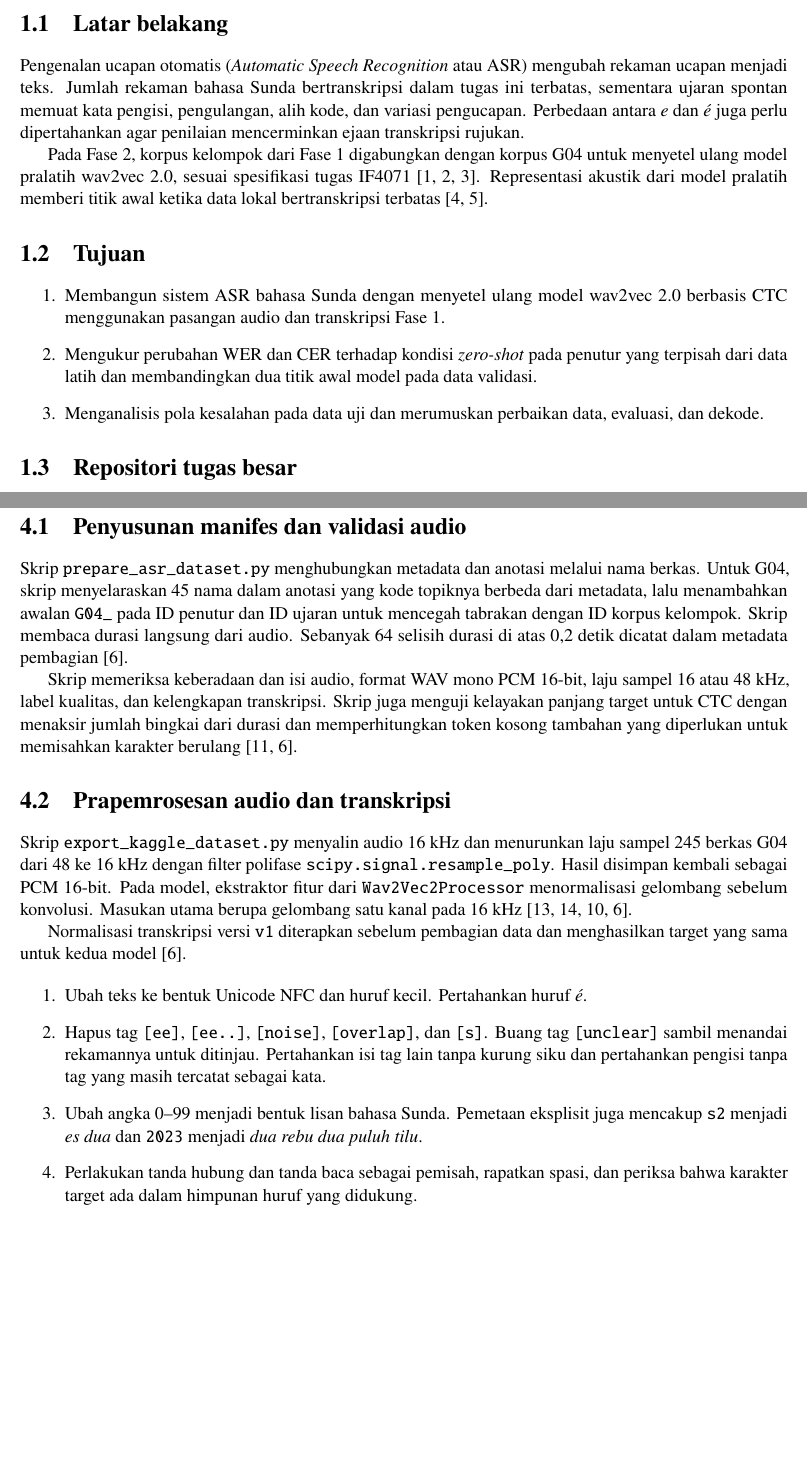
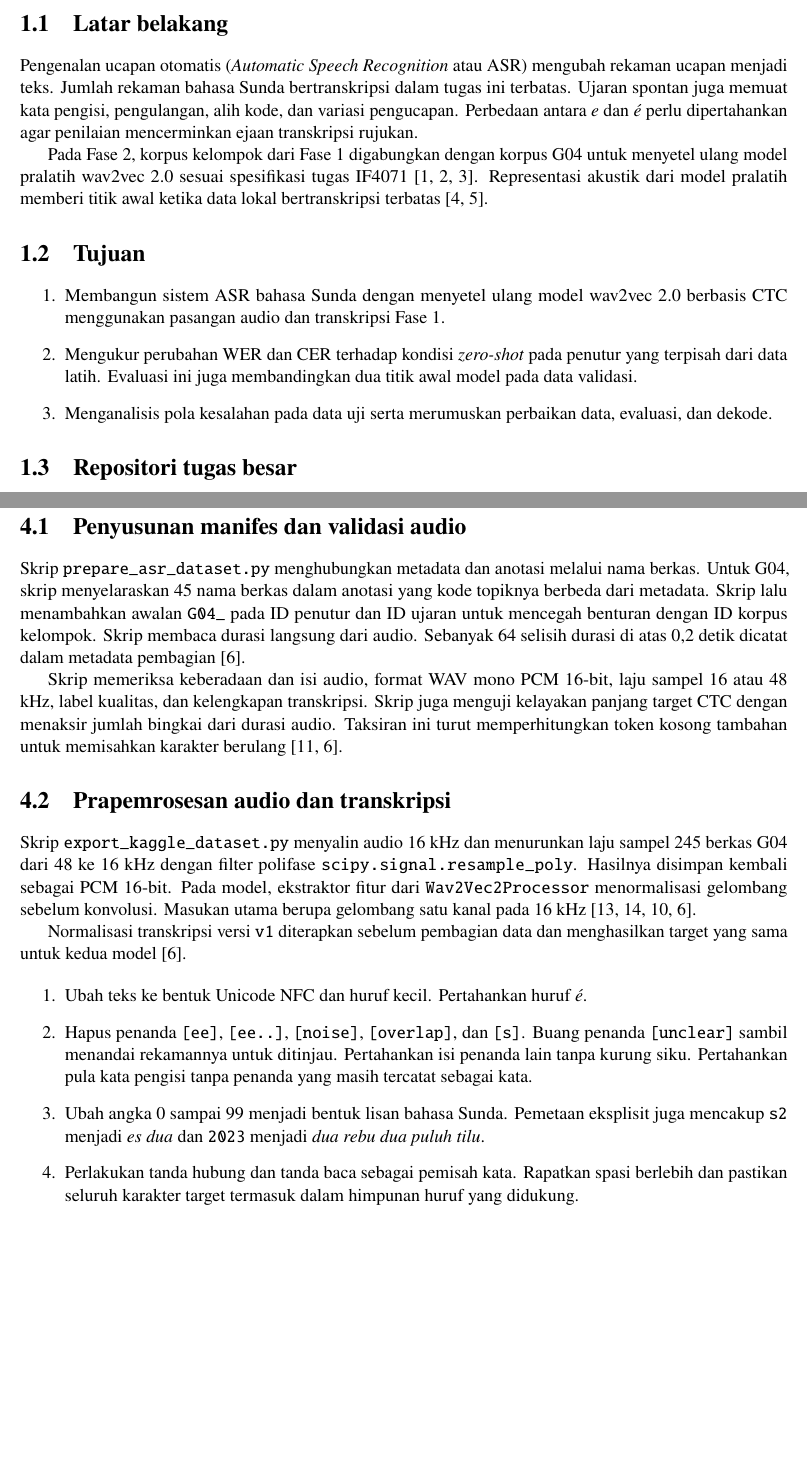
Before and after one commit to 0xNathaniel/sundanese-asr, a LaTeX document (report/main.tex, which reads report/chapters/01-pendahuluan.tex, report/chapters/04-implementasi.tex): two parts of pages 4 and 8 of 15 before the commit and two parts of pages 4 and 9 of 16 after it, joined at a grey line, cut so that both start at the same text. Compiled offline with pdfLaTeX.

Commit message:
docs: chapter 1-4 quality check

```diff
--- a/report/chapters/01-pendahuluan.tex
+++ b/report/chapters/01-pendahuluan.tex
@@ -3,16 +3,16 @@
 
 \section{Latar belakang}
 
-Pengenalan ucapan otomatis (\textit{Automatic Speech Recognition} atau ASR) mengubah rekaman ucapan menjadi teks. Jumlah rekaman bahasa Sunda bertranskripsi dalam tugas ini terbatas, sementara ujaran spontan memuat kata pengisi, pengulangan, alih kode, dan variasi pengucapan. Perbedaan antara \textit{e} dan \textit{é} juga perlu dipertahankan agar penilaian mencerminkan ejaan transkripsi rujukan.
+Pengenalan ucapan otomatis (\textit{Automatic Speech Recognition} atau ASR) mengubah rekaman ucapan menjadi teks. Jumlah rekaman bahasa Sunda bertranskripsi dalam tugas ini terbatas. Ujaran spontan juga memuat kata pengisi, pengulangan, alih kode, dan variasi pengucapan. Perbedaan antara \textit{e} dan \textit{é} perlu dipertahankan agar penilaian mencerminkan ejaan transkripsi rujukan.
 
-Pada Fase 2, korpus kelompok dari Fase 1 digabungkan dengan korpus G04 untuk menyetel ulang model pralatih wav2vec 2.0, sesuai spesifikasi tugas IF4071 \cite{spesifikasi,fase1,korpusg04}. Representasi akustik dari model pralatih memberi titik awal ketika data lokal bertranskripsi terbatas \cite{baevski2020,conneau2021}.
+Pada Fase 2, korpus kelompok dari Fase 1 digabungkan dengan korpus G04 untuk menyetel ulang model pralatih wav2vec 2.0 sesuai spesifikasi tugas IF4071 \cite{spesifikasi,fase1,korpusg04}. Representasi akustik dari model pralatih memberi titik awal ketika data lokal bertranskripsi terbatas \cite{baevski2020,conneau2021}.
 
 \section{Tujuan}
 
 \begin{enumerate}
   \item Membangun sistem ASR bahasa Sunda dengan menyetel ulang model wav2vec 2.0 berbasis CTC menggunakan pasangan audio dan transkripsi Fase 1.
-  \item Mengukur perubahan WER dan CER terhadap kondisi \textit{zero-shot} pada penutur yang terpisah dari data latih dan membandingkan dua titik awal model pada data validasi.
-  \item Menganalisis pola kesalahan pada data uji dan merumuskan perbaikan data, evaluasi, dan dekode.
+  \item Mengukur perubahan WER dan CER terhadap kondisi \textit{zero-shot} pada penutur yang terpisah dari data latih. Evaluasi ini juga membandingkan dua titik awal model pada data validasi.
+  \item Menganalisis pola kesalahan pada data uji serta merumuskan perbaikan data, evaluasi, dan dekode.
 \end{enumerate}
 
 \section{Repositori tugas besar}
--- a/report/chapters/04-implementasi.tex
+++ b/report/chapters/04-implementasi.tex
@@ -3,21 +3,21 @@
 
 \section{Penyusunan manifes dan validasi audio}
 
-Skrip \kode{prepare_asr_dataset.py} menghubungkan metadata dan anotasi melalui nama berkas. Untuk G04, skrip menyelaraskan 45 nama dalam anotasi yang kode topiknya berbeda dari metadata, lalu menambahkan awalan \kode{G04_} pada ID penutur dan ID ujaran untuk mencegah tabrakan dengan ID korpus kelompok. Skrip membaca durasi langsung dari audio. Sebanyak 64 selisih durasi di atas 0,2 detik dicatat dalam metadata pembagian \cite{repoasr}.
+Skrip \kode{prepare_asr_dataset.py} menghubungkan metadata dan anotasi melalui nama berkas. Untuk G04, skrip menyelaraskan 45 nama berkas dalam anotasi yang kode topiknya berbeda dari metadata. Skrip lalu menambahkan awalan \kode{G04_} pada ID penutur dan ID ujaran untuk mencegah benturan dengan ID korpus kelompok. Skrip membaca durasi langsung dari audio. Sebanyak 64 selisih durasi di atas 0,2 detik dicatat dalam metadata pembagian \cite{repoasr}.
 
-Skrip memeriksa keberadaan dan isi audio, format WAV mono PCM 16-bit, laju sampel 16 atau 48 kHz, label kualitas, dan kelengkapan transkripsi. Skrip juga menguji kelayakan panjang target untuk CTC dengan menaksir jumlah bingkai dari durasi dan memperhitungkan token kosong tambahan yang diperlukan untuk memisahkan karakter berulang \cite{graves2006,repoasr}.
+Skrip memeriksa keberadaan dan isi audio, format WAV mono PCM 16-bit, laju sampel 16 atau 48 kHz, label kualitas, dan kelengkapan transkripsi. Skrip juga menguji kelayakan panjang target CTC dengan menaksir jumlah bingkai dari durasi audio. Taksiran ini turut memperhitungkan token kosong tambahan untuk memisahkan karakter berulang \cite{graves2006,repoasr}.
 
 \section{Prapemrosesan audio dan transkripsi}
 
-Skrip \kode{export_kaggle_dataset.py} menyalin audio 16 kHz dan menurunkan laju sampel 245 berkas G04 dari 48 ke 16 kHz dengan filter polifase \kode{scipy.signal.resample_poly}. Hasil disimpan kembali sebagai PCM 16-bit. Pada model, ekstraktor fitur dari \kode{Wav2Vec2Processor} menormalisasi gelombang sebelum konvolusi. Masukan utama berupa gelombang satu kanal pada 16 kHz \cite{scipy,soundfile,transformers,repoasr}.
+Skrip \kode{export_kaggle_dataset.py} menyalin audio 16 kHz dan menurunkan laju sampel 245 berkas G04 dari 48 ke 16 kHz dengan filter polifase \kode{scipy.signal.resample_poly}. Hasilnya disimpan kembali sebagai PCM 16-bit. Pada model, ekstraktor fitur dari \kode{Wav2Vec2Processor} menormalisasi gelombang sebelum konvolusi. Masukan utama berupa gelombang satu kanal pada 16 kHz \cite{scipy,soundfile,transformers,repoasr}.
 
 Normalisasi transkripsi versi \kode{v1} diterapkan sebelum pembagian data dan menghasilkan target yang sama untuk kedua model \cite{repoasr}.
 
 \begin{enumerate}
   \item Ubah teks ke bentuk Unicode NFC dan huruf kecil. Pertahankan huruf \textit{é}.
-  \item Hapus tag \kode{[ee]}, \kode{[ee..]}, \kode{[noise]}, \kode{[overlap]}, dan \kode{[s]}. Buang tag \kode{[unclear]} sambil menandai rekamannya untuk ditinjau. Pertahankan isi tag lain tanpa kurung siku dan pertahankan pengisi tanpa tag yang masih tercatat sebagai kata.
-  \item Ubah angka 0--99 menjadi bentuk lisan bahasa Sunda. Pemetaan eksplisit juga mencakup \kode{s2} menjadi \textit{es dua} dan \kode{2023} menjadi \textit{dua rebu dua puluh tilu}.
-  \item Perlakukan tanda hubung dan tanda baca sebagai pemisah, rapatkan spasi, dan periksa bahwa karakter target ada dalam himpunan huruf yang didukung.
+  \item Hapus penanda \kode{[ee]}, \kode{[ee..]}, \kode{[noise]}, \kode{[overlap]}, dan \kode{[s]}. Buang penanda \kode{[unclear]} sambil menandai rekamannya untuk ditinjau. Pertahankan isi penanda lain tanpa kurung siku. Pertahankan pula kata pengisi tanpa penanda yang masih tercatat sebagai kata.
+  \item Ubah angka 0 sampai 99 menjadi bentuk lisan bahasa Sunda. Pemetaan eksplisit juga mencakup \kode{s2} menjadi \textit{es dua} dan \kode{2023} menjadi \textit{dua rebu dua puluh tilu}.
+  \item Perlakukan tanda hubung dan tanda baca sebagai pemisah kata. Rapatkan spasi berlebih dan pastikan seluruh karakter target termasuk dalam himpunan huruf yang didukung.
 \end{enumerate}
 
 \clearpage
```
Also changed, not shown: report/chapters/02-korpus.tex (+3 -3 lines), report/chapters/03-pemodelan.tex (+9 -9 lines), report/chapters/01-pendahuluan.tex (2 more changed lines), report/chapters/04-implementasi.tex (8 more changed lines).
